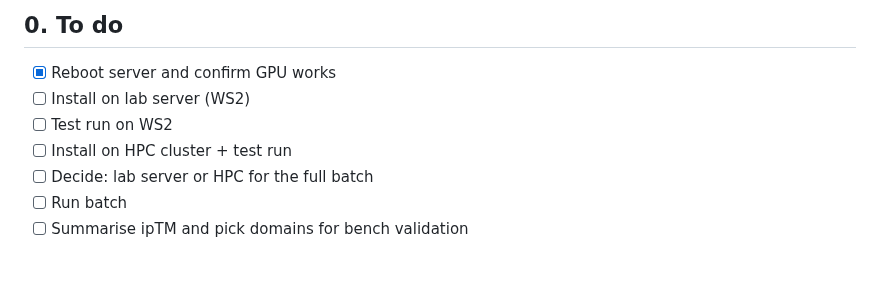
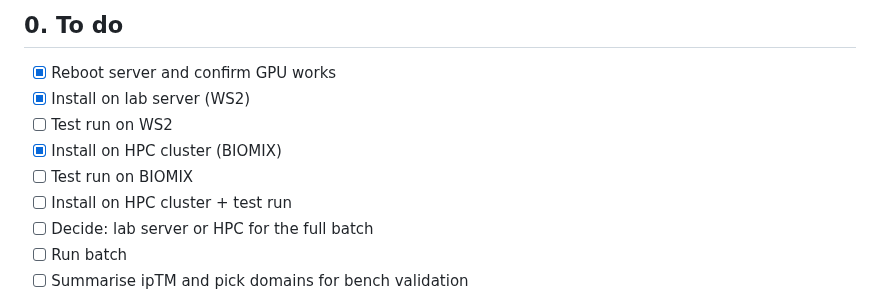
Before and after one commit to krs-lab/flexible-alignment, a Markdown page: z_protenix/README.md, the part around the change. Drawn GitHub-style; blank space fills up the shorter version.

Commit message:
testing protenix

```diff
--- a/z_protenix/README.md
+++ b/z_protenix/README.md
@@ -12,8 +12,10 @@ Protenix predictions to rank which protein domains show promising ipTM scores ag
 ## 0. To do
 
 - [x] Reboot server and confirm GPU works
-- [ ] Install on lab server (WS2)
+- [x] Install on lab server (WS2)
 - [ ] Test run on WS2
+- [x] Install on HPC cluster (BIOMIX)
+- [ ] Test run on BIOMIX
 - [ ] Install on HPC cluster + test run
 - [ ] Decide: lab server or HPC for the full batch
 - [ ] Run batch
```
